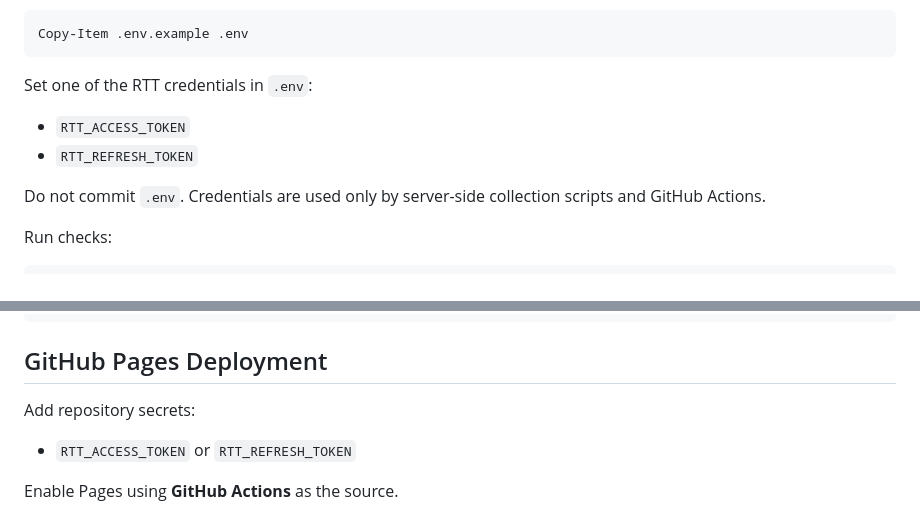
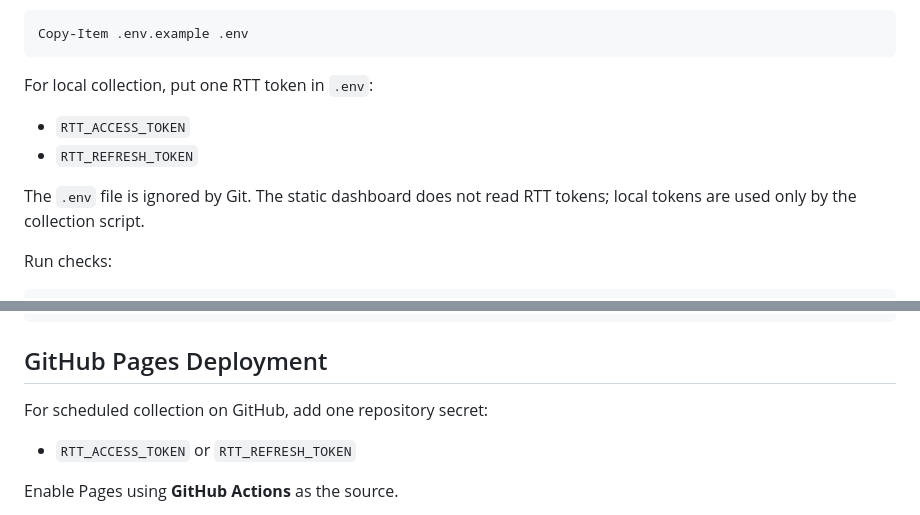
Before and after one commit to mkb-123/delayrepay, a Markdown page: README.md, 2 parts joined by grey strips. GitHub-like rendering.

Commit message:
Relax credential setup wording

````diff
--- a/README.md
+++ b/README.md
@@ -33,12 +33,12 @@ Create a local environment file from the example:
 Copy-Item .env.example .env
 ```
 
-Set one of the RTT credentials in `.env`:
+For local collection, put one RTT token in `.env`:
 
 - `RTT_ACCESS_TOKEN`
 - `RTT_REFRESH_TOKEN`
 
-Do not commit `.env`. Credentials are used only by server-side collection scripts and GitHub Actions.
+The `.env` file is ignored by Git. The static dashboard does not read RTT tokens; local tokens are used only by the collection script.
 
 Run checks:
 
@@ -77,7 +77,7 @@ pnpm publish:data
 
 ## GitHub Pages Deployment
 
-Add repository secrets:
+For scheduled collection on GitHub, add one repository secret:
 
 - `RTT_ACCESS_TOKEN` or `RTT_REFRESH_TOKEN`
 
````
